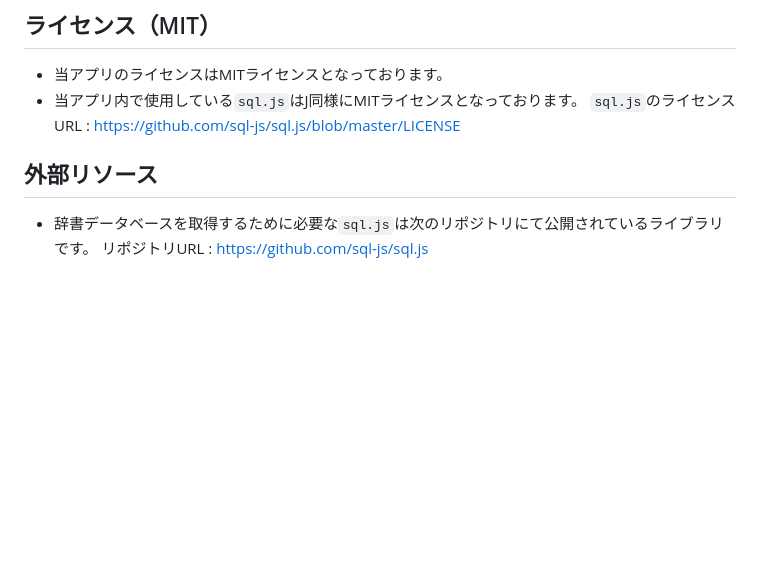
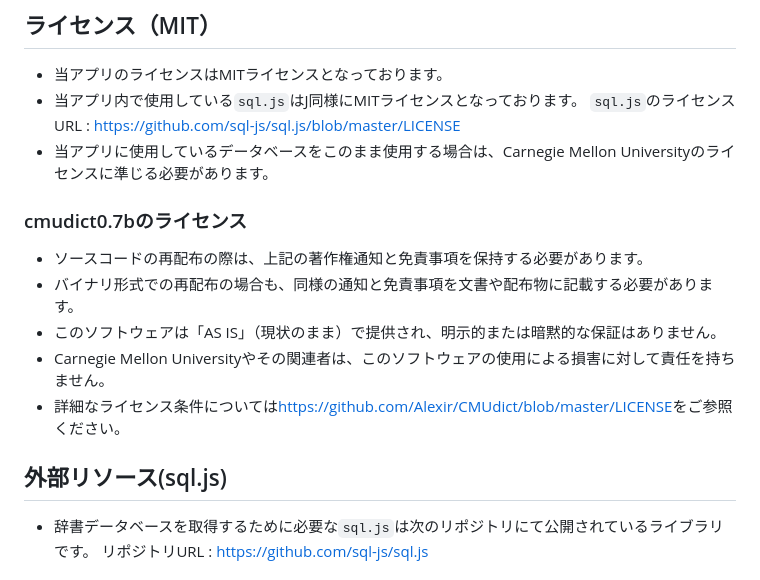
Before and after one commit to Yakkyoku-oj/transkana.js, a Markdown page: README.md, the part around the change. Drawn GitHub-style; blank space fills up the shorter version.

```diff
--- a/README.md
+++ b/README.md
@@ -14,8 +14,15 @@
 - 当アプリのライセンスはMITライセンスとなっております。
 - 当アプリ内で使用している`sql.js`はJ同様にMITライセンスとなっております。
   `sql.js`のライセンスURL : [https://github.com/sql-js/sql.js/blob/master/LICENSE](https://github.com/sql-js/sql.js/blob/master/LICENSE)
+- 当アプリに使用しているデータベースをこのまま使用する場合は、Carnegie Mellon Universityのライセンスに準じる必要があります。
+### cmudict0.7bのライセンス
+- ソースコードの再配布の際は、上記の著作権通知と免責事項を保持する必要があります。
+- バイナリ形式での再配布の場合も、同様の通知と免責事項を文書や配布物に記載する必要があります。
+- このソフトウェアは「AS IS」（現状のまま）で提供され、明示的または暗黙的な保証はありません。
+- Carnegie Mellon Universityやその関連者は、このソフトウェアの使用による損害に対して責任を持ちません。
+- 詳細なライセンス条件については[https://github.com/Alexir/CMUdict/blob/master/LICENSE](https://github.com/Alexir/CMUdict/blob/master/LICENSE)をご参照ください。
 
-## 外部リソース
+## 外部リソース(sql.js)
 
 - 辞書データベースを取得するために必要な`sql.js`は次のリポジトリにて公開されているライブラリです。
   リポジトリURL : [https://github.com/sql-js/sql.js](https://github.com/sql-js/sql.js)
```
